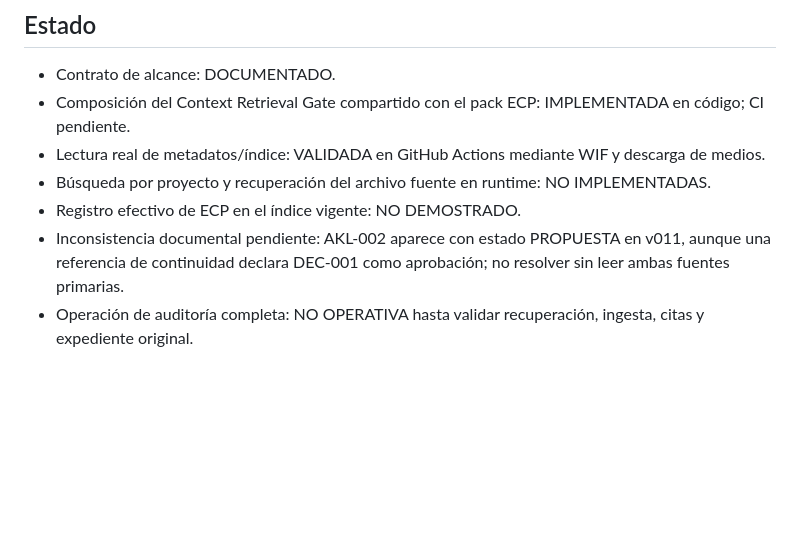
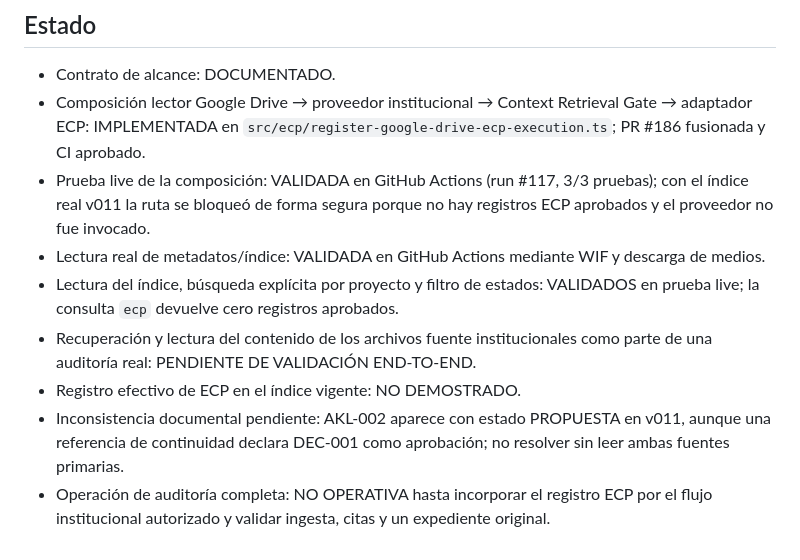
Before and after one commit to carlosasantoss73-tech/AUREA, a Markdown page: docs/ecp/BIBLIOTECARIO_SCOPE.md, the part around the change. Rendered like a GitHub page; blank space fills up the shorter version.

Commit message:
docs(ecp): record live Bibliotecario fail-closed validation
Document live v011 reader, Context Gate and ECP composition results; preserve the blocked operational status.

```diff
--- a/docs/ecp/BIBLIOTECARIO_SCOPE.md
+++ b/docs/ecp/BIBLIOTECARIO_SCOPE.md
@@ -41,9 +41,11 @@ El runtime ECP no modifica directamente el índice maestro ni documentos institu
 ## Estado
 
 - Contrato de alcance: DOCUMENTADO.
-- Composición del Context Retrieval Gate compartido con el pack ECP: IMPLEMENTADA en código; CI pendiente.
+- Composición lector Google Drive → proveedor institucional → Context Retrieval Gate → adaptador ECP: IMPLEMENTADA en `src/ecp/register-google-drive-ecp-execution.ts`; PR #186 fusionada y CI aprobado.
+- Prueba live de la composición: VALIDADA en GitHub Actions (run #117, 3/3 pruebas); con el índice real v011 la ruta se bloqueó de forma segura porque no hay registros ECP aprobados y el proveedor no fue invocado.
 - Lectura real de metadatos/índice: VALIDADA en GitHub Actions mediante WIF y descarga de medios.
-- Búsqueda por proyecto y recuperación del archivo fuente en runtime: NO IMPLEMENTADAS.
+- Lectura del índice, búsqueda explícita por proyecto y filtro de estados: VALIDADOS en prueba live; la consulta `ecp` devuelve cero registros aprobados.
+- Recuperación y lectura del contenido de los archivos fuente institucionales como parte de una auditoría real: PENDIENTE DE VALIDACIÓN END-TO-END.
 - Registro efectivo de ECP en el índice vigente: NO DEMOSTRADO.
 - Inconsistencia documental pendiente: AKL-002 aparece con estado PROPUESTA en v011, aunque una referencia de continuidad declara DEC-001 como aprobación; no resolver sin leer ambas fuentes primarias.
-- Operación de auditoría completa: NO OPERATIVA hasta validar recuperación, ingesta, citas y expediente original.
+- Operación de auditoría completa: NO OPERATIVA hasta incorporar el registro ECP por el flujo institucional autorizado y validar ingesta, citas y un expediente original.
```
Also changed, not shown: docs/ecp/PILOT_STATUS.md (+4 -4 lines).
